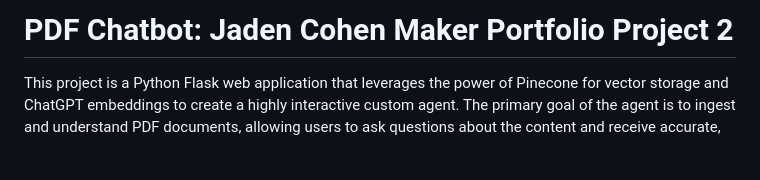
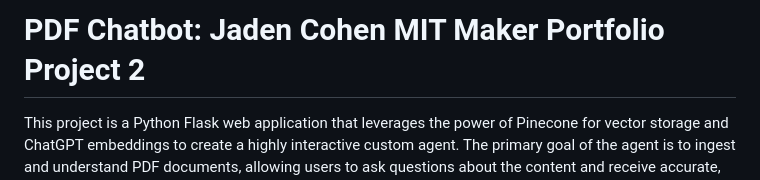
Before and after one commit to Invictus108/PDF-Chatbot, a Markdown page: README.md, the part around the change. Rendered like a GitHub page; blank space fills up the shorter version.

```diff
--- a/README.md
+++ b/README.md
@@ -1,4 +1,4 @@
-# PDF Chatbot: Jaden Cohen Maker Portfolio Project 2
+# PDF Chatbot: Jaden Cohen MIT Maker Portfolio Project 2
 
 This project is a Python Flask web application that leverages the power of Pinecone for vector storage and ChatGPT embeddings to create a highly interactive custom agent. The primary goal of the agent is to ingest and understand PDF documents, allowing users to ask questions about the content and receive accurate, context-aware responses.
 
```
